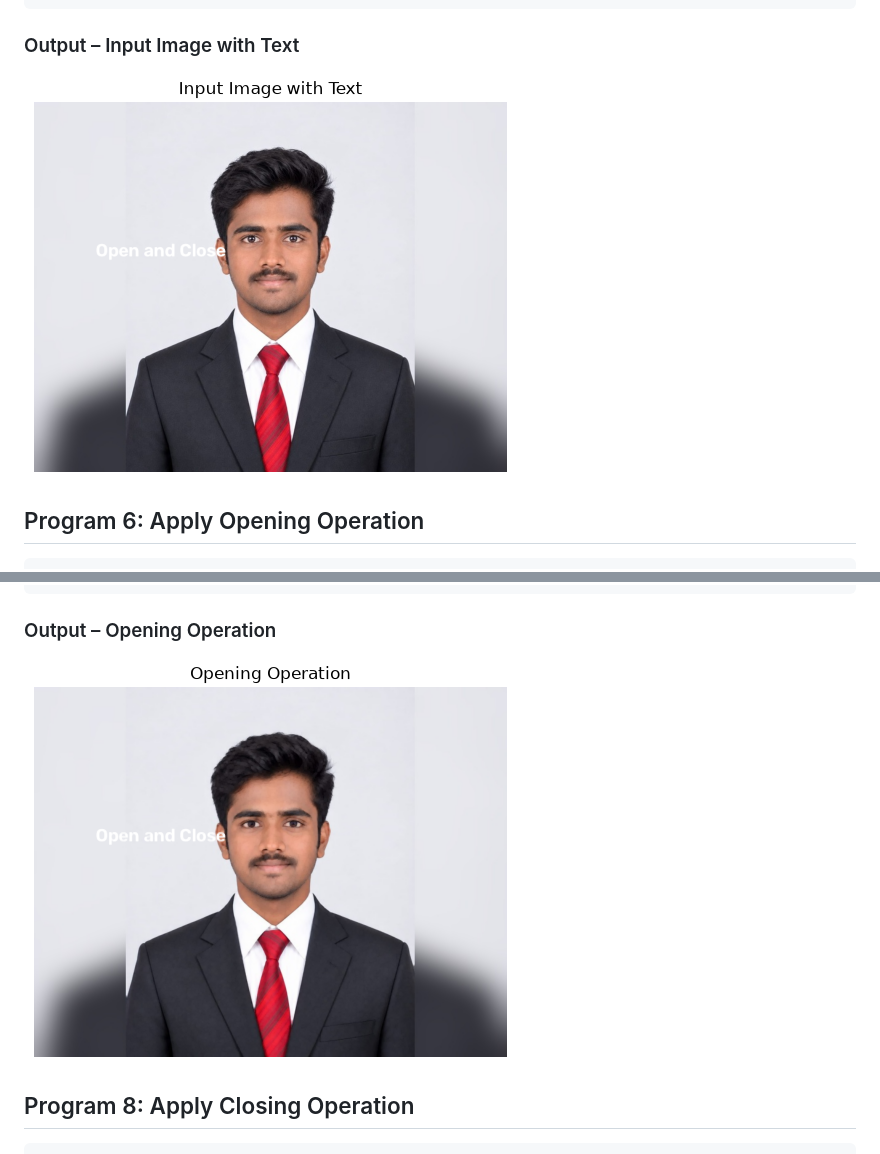
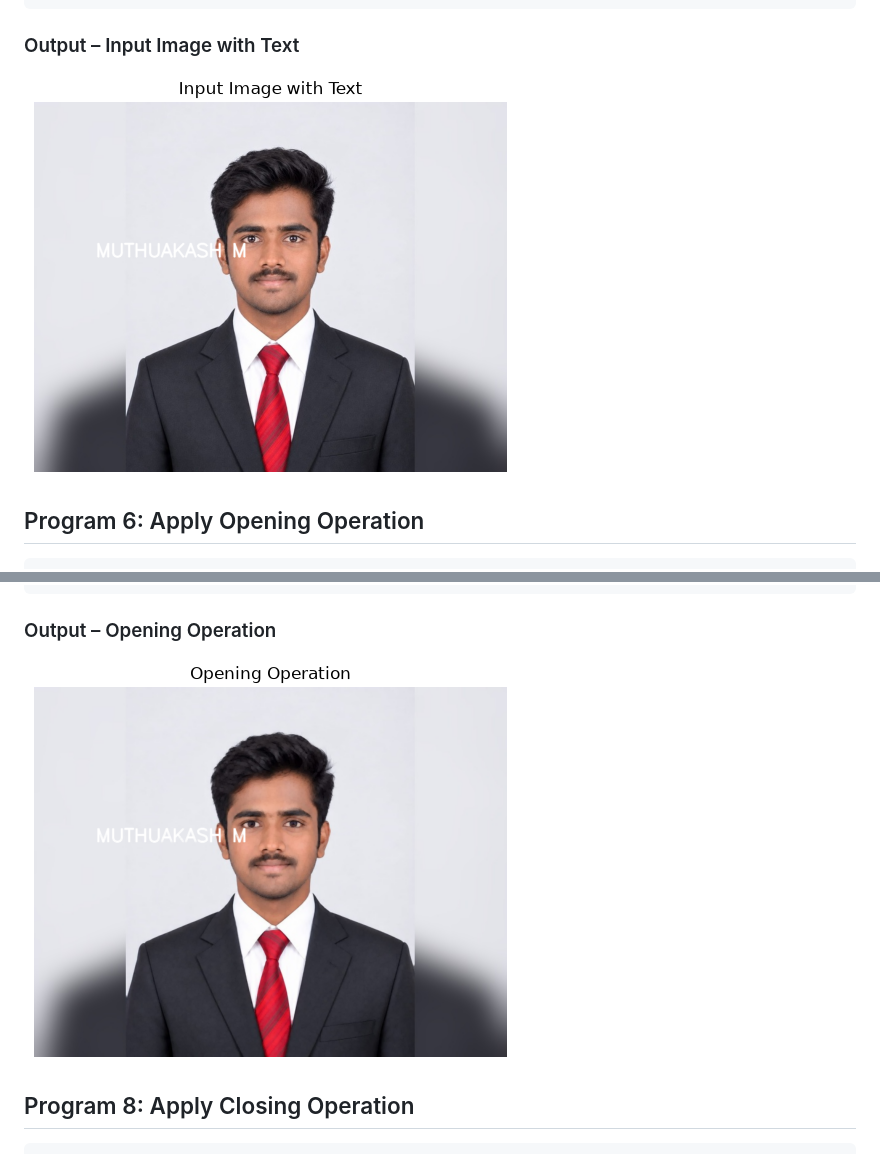
Before and after one commit to Muthuakash2411/Exp-10--Record-IMPLEMENTATION-OF-OPENING-AND-CLOSING, a Markdown page: README.md, 2 parts joined by grey strips. Drawn GitHub-style; pictures changed too: image-1.png, image.png.

```diff
--- a/README.md
+++ b/README.md
@@ -76,8 +76,7 @@ plt.axis('off')
 
 ### Output – Input Image with Text
 
-![alt text](image.png)
-
+![alt text](image-1.png)
 
 ## Program 6: Apply Opening Operation
 
@@ -97,7 +96,7 @@ plt.axis('off')
 
 ### Output – Opening Operation
 
-![alt text](image-1.png)
+![alt text](image.png)
 
 ## Program 8: Apply Closing Operation
 
```
Also changed, not shown: 1 other file.
